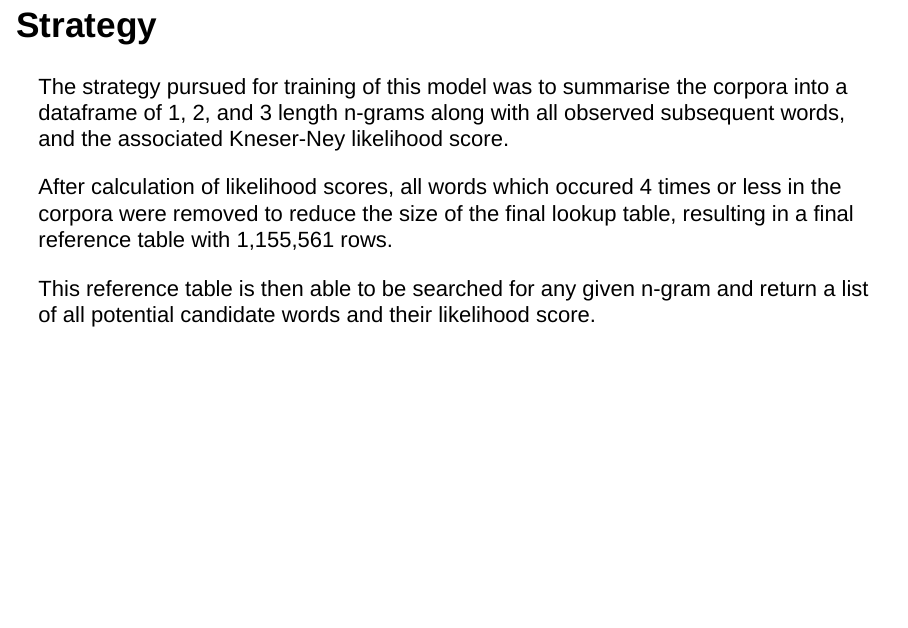
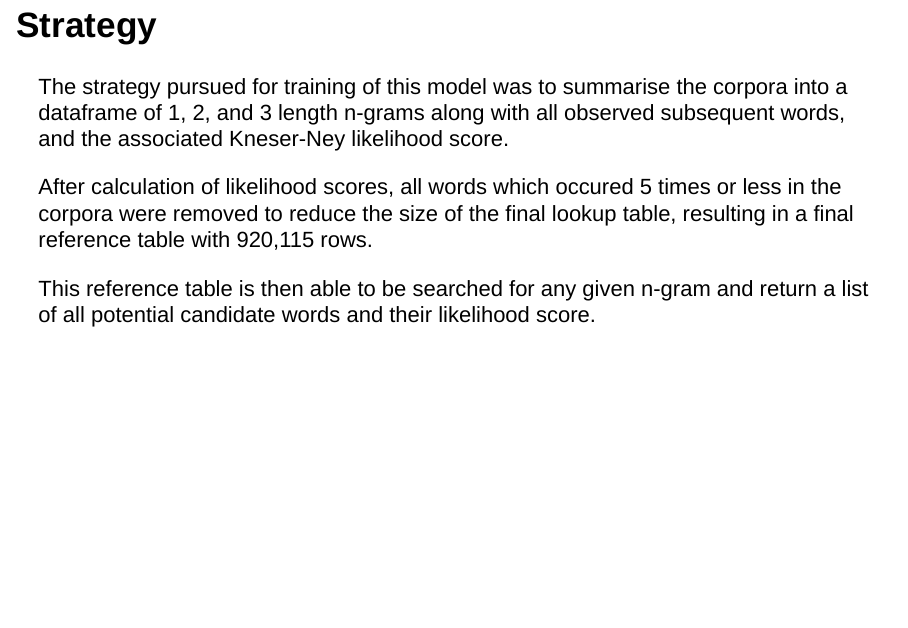
Before and after one commit to JaredAllen2/Coursera_Data_Science_Capstone, an R Markdown document (Capstone Presentation.Rmd): page 4 of 5. Rendered offline with R 4.5, knitr and Pandoc, with nearby package versions; drawn as Slidy slides in place of the format the file asks for.

Commit message:
hopefully final commit

```diff
--- a/Capstone Presentation.Rmd
+++ b/Capstone Presentation.Rmd
@@ -29,7 +29,7 @@ with a lambda value of 0 for the highest order n-gram (words following a trigram
 
 The strategy pursued for training of this model was to summarise the corpora into a dataframe of 1, 2, and 3 length n-grams along with all observed subsequent words, and the associated Kneser-Ney likelihood score.
 
-After calculation of likelihood scores, all words which occured 4 times or less in the corpora were removed to reduce the size of the final lookup table, resulting in a final reference table with 1,155,561 rows.
+After calculation of likelihood scores, all words which occured 5 times or less in the corpora were removed to reduce the size of the final lookup table, resulting in a final reference table with 920,115 rows.
 
 This reference table is then able to be searched for any given n-gram and return a list of all potential candidate words and their likelihood score.
 
```
Also changed, not shown: CCWordPredict/server.R (+2 -1 lines), 1 other file.
